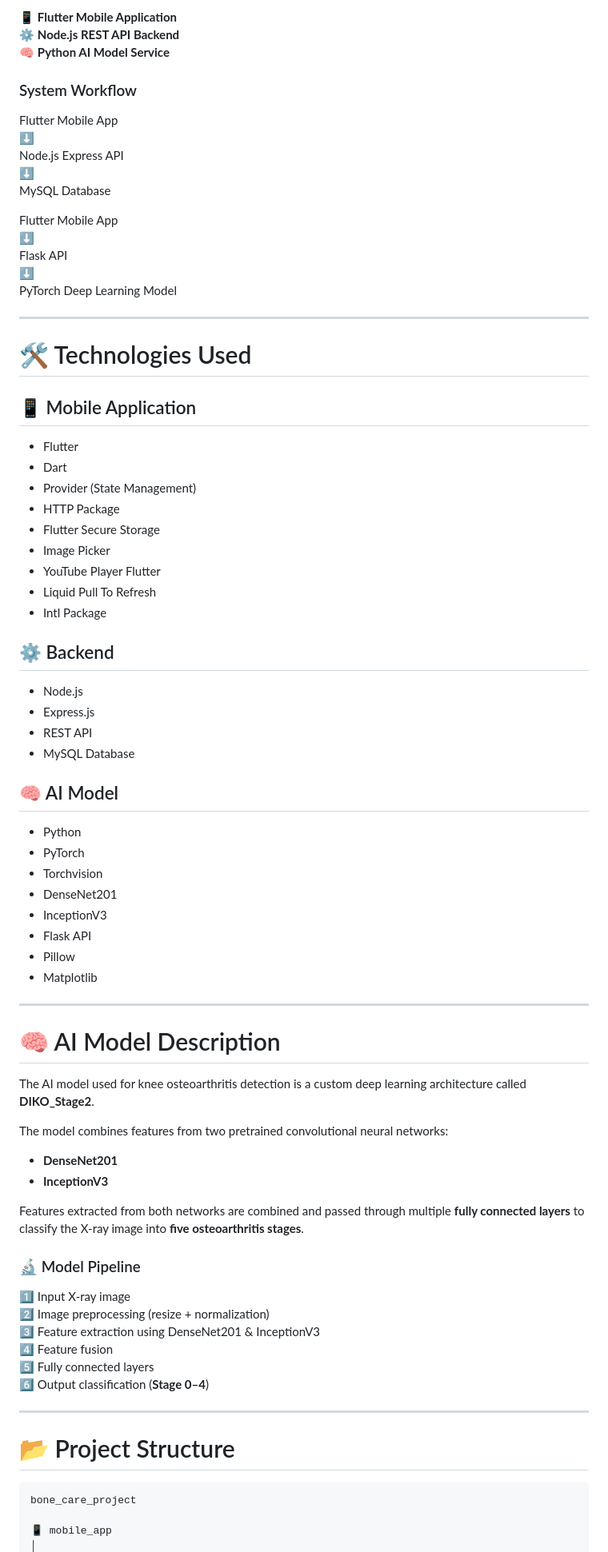
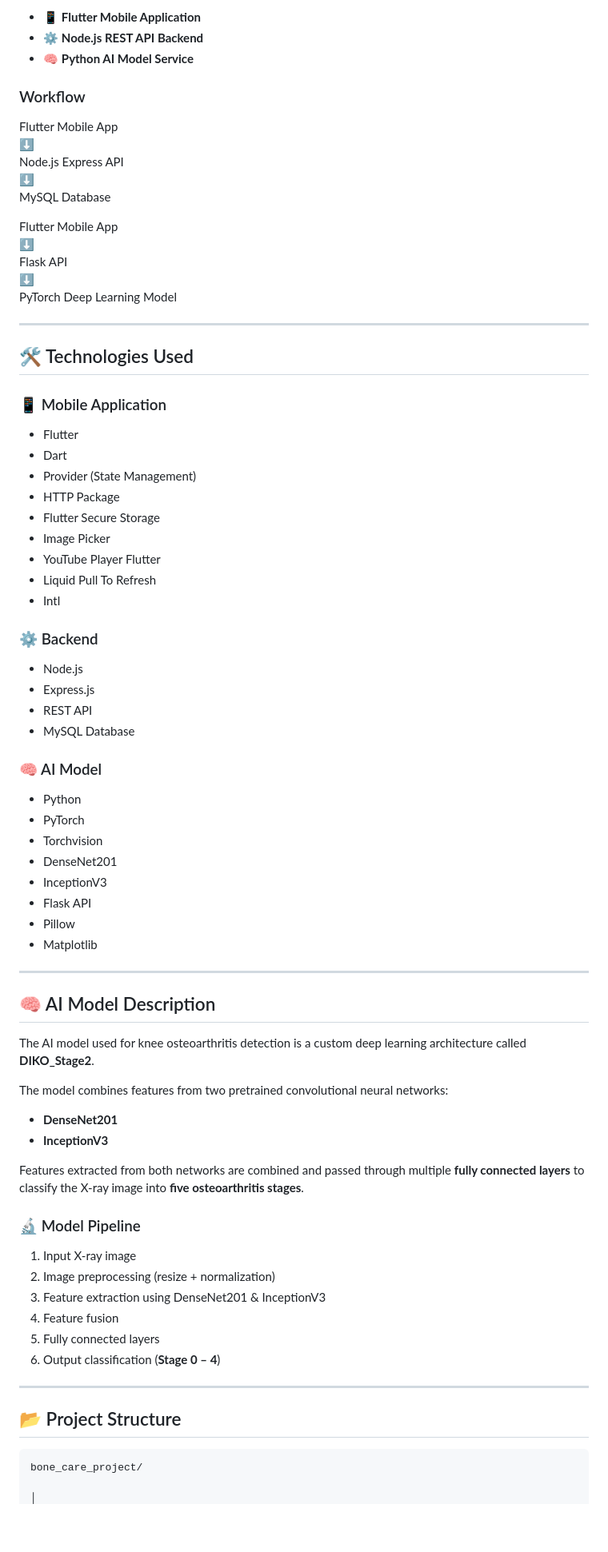
Before and after one commit to PramudiWalakuluarachchi01/BoneCare, a Markdown page: README.md, the part around one of its changes. Shown at 80% size. Drawn GitHub-style; blank space fills up the shorter version.

````diff
--- a/README.md
+++ b/README.md
@@ -63,9 +55,9 @@ The system consists of **three main components**:
 
-📱 **Flutter Mobile Application**
-⚙️ **Node.js REST API Backend**
-🧠 **Python AI Model Service**
+- 📱 **Flutter Mobile Application**
+- ⚙️ **Node.js REST API Backend**
+- 🧠 **Python AI Model Service**
 
-### System Workflow
+### Workflow
 
 Flutter Mobile App
 ⬇
@@ -81,9 +73,9 @@ PyTorch Deep Learning Model
 
 ---
 
-# 🛠 Technologies Used
+## 🛠 Technologies Used
 
-## 📱 Mobile Application
+### 📱 Mobile Application
 - Flutter
 - Dart
 - Provider (State Management)
@@ -92,15 +84,15 @@ PyTorch Deep Learning Model
 - Image Picker
 - YouTube Player Flutter
 - Liquid Pull To Refresh
-- Intl Package
+- Intl
 
-## ⚙️ Backend
+### ⚙️ Backend
 - Node.js
 - Express.js
 - REST API
 - MySQL Database
 
-## 🧠 AI Model
+### 🧠 AI Model
 - Python
 - PyTorch
 - Torchvision
@@ -112,7 +104,7 @@ PyTorch Deep Learning Model
 
 ---
 
-# 🧠 AI Model Description
+## 🧠 AI Model Description
 
 The AI model used for knee osteoarthritis detection is a custom deep learning architecture called **DIKO_Stage2**.
 
@@ -125,19 +117,18 @@ Features extracted from both networks are combined and passed through multiple *
 
 ### 🔬 Model Pipeline
 
-1️⃣ Input X-ray image
-2️⃣ Image preprocessing (resize + normalization)
-3️⃣ Feature extraction using DenseNet201 & InceptionV3
-4️⃣ Feature fusion
-5️⃣ Fully connected layers
-6️⃣ Output classification (**Stage 0–4**)
+1. Input X-ray image
+2. Image preprocessing (resize + normalization)
+3. Feature extraction using DenseNet201 & InceptionV3
+4. Feature fusion
+5. Fully connected layers
+6. Output classification (**Stage 0 – 4**)
 
 ---
 
-# 📂 Project Structure
+## 📂 Project Structure
 
 ```
-bone_care_project
+bone_care_project/
 
-📱 mobile_app
 │
````
Also changed, not shown: other parts of README.md (+46 -83 lines).
